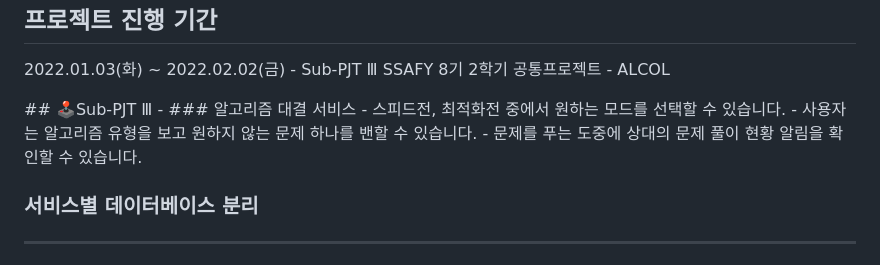
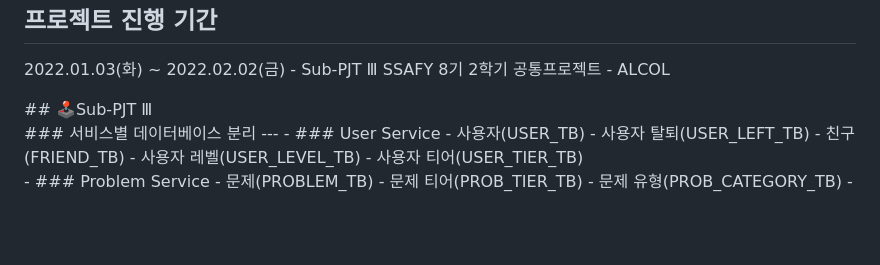
Before and after one commit to J6lX/ALCOL, a Markdown page: README.md, the part around the change. Drawn GitHub-style; blank space fills up the shorter version.

Commit message:
DOCS: update README

```diff
--- a/README.md
+++ b/README.md
@@ -10,12 +10,7 @@ SSAFY 8기 2학기 공통프로젝트 - ALCOL
 
 </br>
 ## 🕹Sub-PJT Ⅲ
-- ### 알고리즘 대결 서비스
-    - 스피드전, 최적화전 중에서 원하는 모드를 선택할 수 있습니다.
-    - 사용자는 알고리즘 유형을 보고 원하지 않는 문제 하나를 밴할 수 있습니다.
-    - 문제를 푸는 도중에 상대의 문제 풀이 현황 알림을 확인할 수 있습니다.
-    <br/>
-
+<br/>
 ### 서비스별 데이터베이스 분리
 ---
 - ### User Service
```
